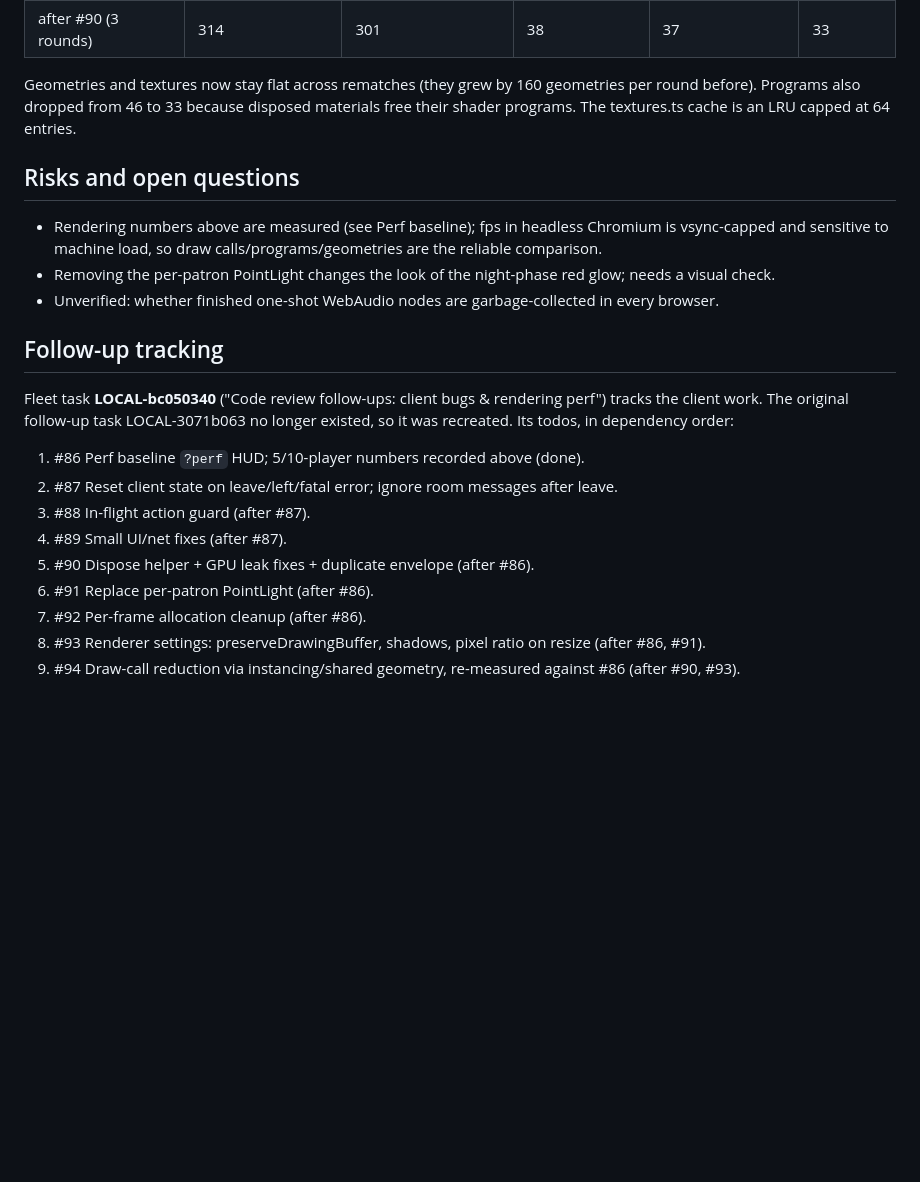
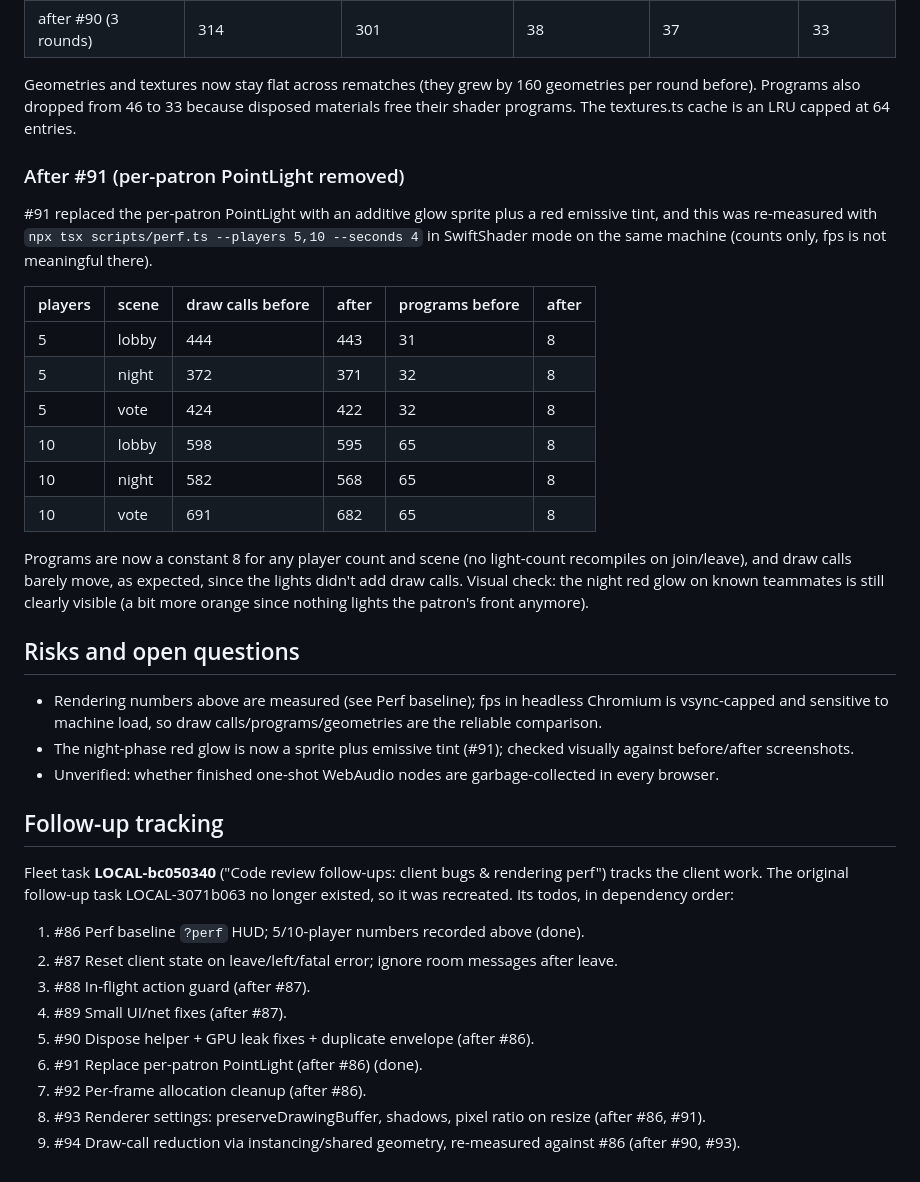
Before and after one commit to QuetzalTiago/pov-secret-hitler, a Markdown page: docs/spikes/code-review-2026-10.md, the part around the change. Drawn GitHub-style; blank space fills up the shorter version.

Commit message:
docs: record #91 perf before/after (todo #91)
Co-Authored-By: Claude Opus 5.5 <noreply@anthropic.com>

```diff
--- a/docs/spikes/code-review-2026-10.md
+++ b/docs/spikes/code-review-2026-10.md
@@ -80,10 +80,25 @@ Re-measure after each of #90-#94 with `npm run perf -- --gpu --seconds 10` on an
 
 Geometries and textures now stay flat across rematches (they grew by 160 geometries per round before). Programs also dropped from 46 to 33 because disposed materials free their shader programs. The textures.ts cache is an LRU capped at 64 entries.
 
+### After #91 (per-patron PointLight removed)
+
+#91 replaced the per-patron PointLight with an additive glow sprite plus a red emissive tint, and this was re-measured with `npx tsx scripts/perf.ts --players 5,10 --seconds 4` in SwiftShader mode on the same machine (counts only, fps is not meaningful there).
+
+| players | scene | draw calls before | after | programs before | after |
+|---|---|---|---|---|---|
+| 5 | lobby | 444 | 443 | 31 | 8 |
+| 5 | night | 372 | 371 | 32 | 8 |
+| 5 | vote | 424 | 422 | 32 | 8 |
+| 10 | lobby | 598 | 595 | 65 | 8 |
+| 10 | night | 582 | 568 | 65 | 8 |
+| 10 | vote | 691 | 682 | 65 | 8 |
+
+Programs are now a constant 8 for any player count and scene (no light-count recompiles on join/leave), and draw calls barely move, as expected, since the lights didn't add draw calls. Visual check: the night red glow on known teammates is still clearly visible (a bit more orange since nothing lights the patron's front anymore).
+
 ## Risks and open questions
 
 - Rendering numbers above are measured (see Perf baseline); fps in headless Chromium is vsync-capped and sensitive to machine load, so draw calls/programs/geometries are the reliable comparison.
-- Removing the per-patron PointLight changes the look of the night-phase red glow; needs a visual check.
+- The night-phase red glow is now a sprite plus emissive tint (#91); checked visually against before/after screenshots.
 - Unverified: whether finished one-shot WebAudio nodes are garbage-collected in every browser.
 
 ## Follow-up tracking
@@ -95,7 +110,7 @@ Fleet task **LOCAL-bc050340** ("Code review follow-ups: client bugs & rendering
 3. #88 In-flight action guard (after #87).
 4. #89 Small UI/net fixes (after #87).
 5. #90 Dispose helper + GPU leak fixes + duplicate envelope (after #86).
-6. #91 Replace per-patron PointLight (after #86).
+6. #91 Replace per-patron PointLight (after #86) (done).
 7. #92 Per-frame allocation cleanup (after #86).
 8. #93 Renderer settings: preserveDrawingBuffer, shadows, pixel ratio on resize (after #86, #91).
 9. #94 Draw-call reduction via instancing/shared geometry, re-measured against #86 (after #90, #93).
```
